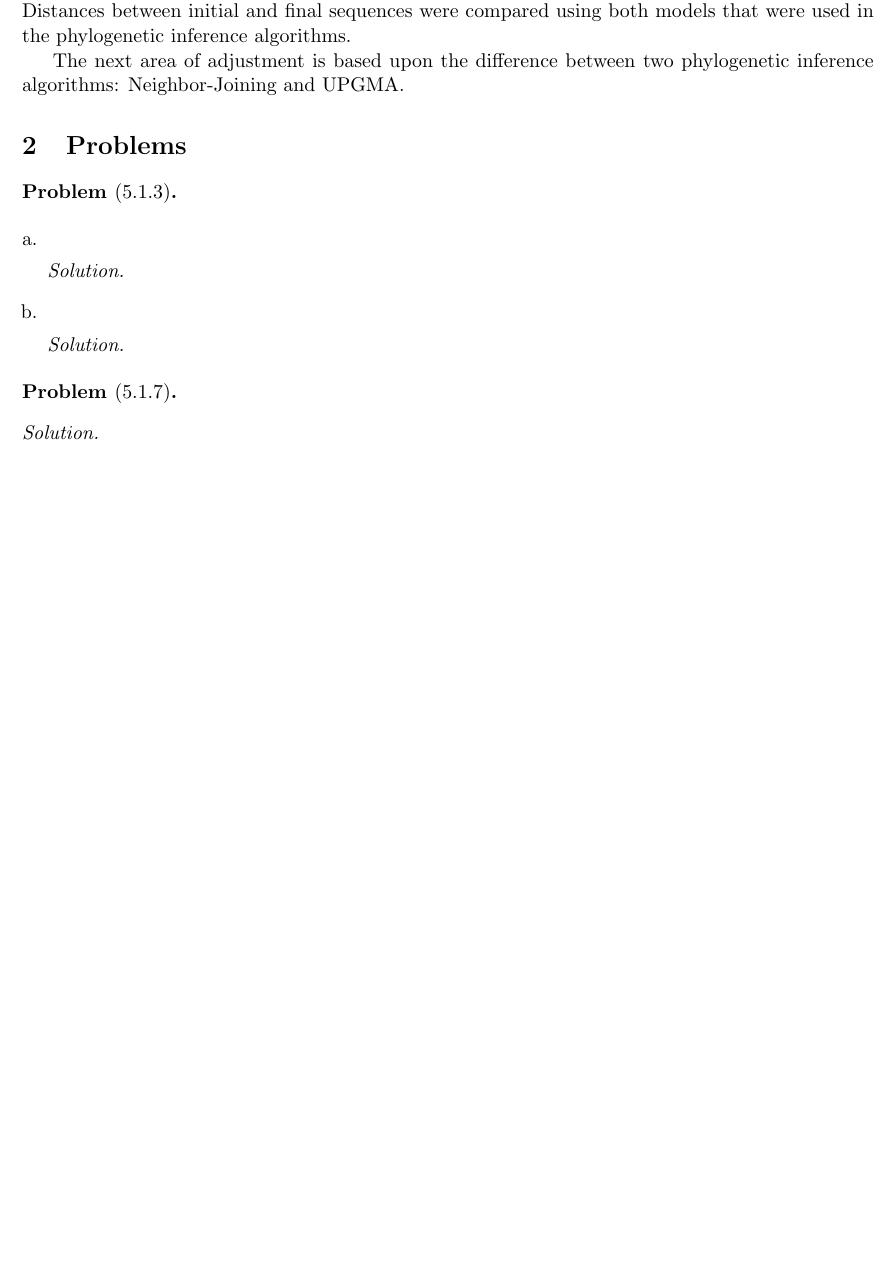
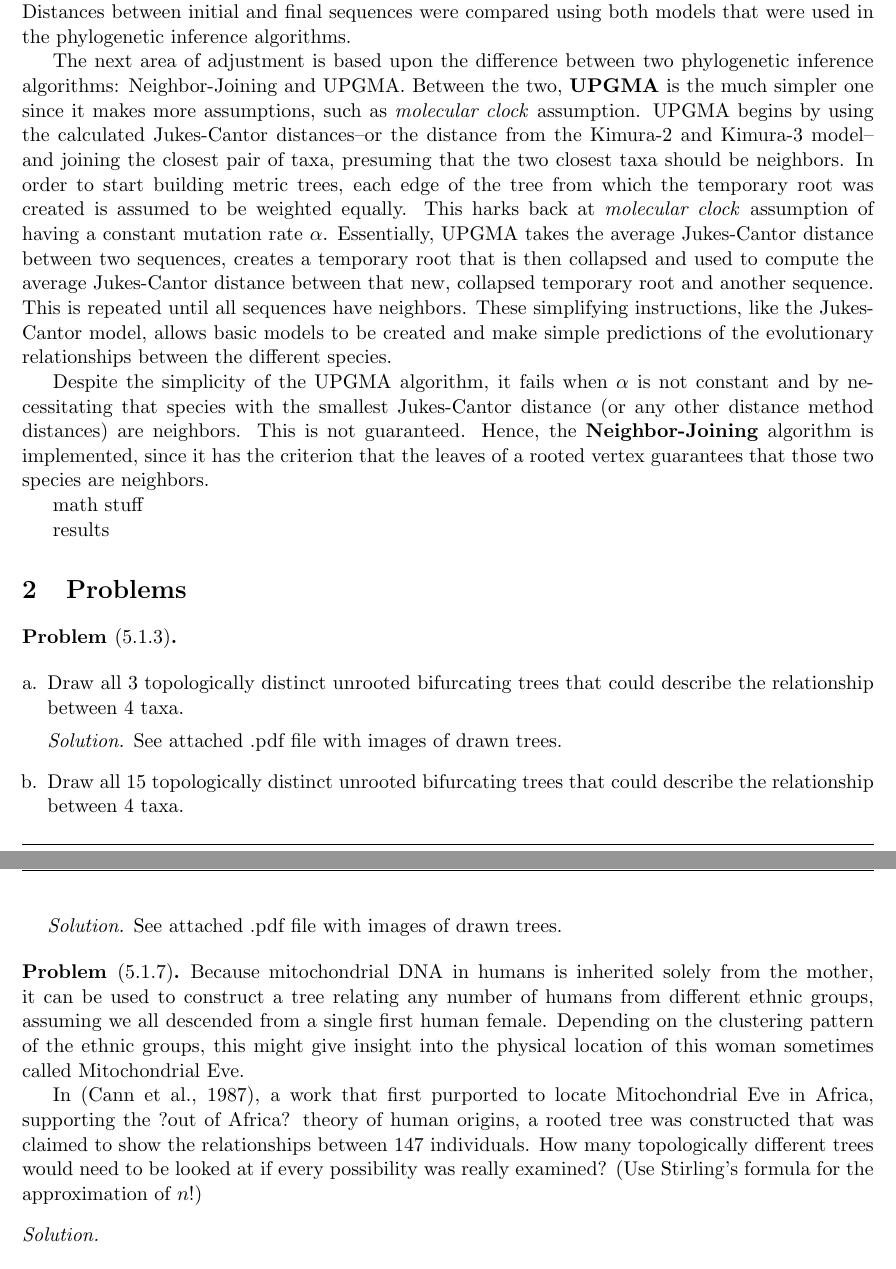
Before and after one commit to nixonpjoshua/Math127, a LaTeX document (M127_HW3.tex): part of page 2 of 2 before the commit and two parts of pages 2 and 3 of 3 after it, the two joined at a grey line, cut so that both start at the same text, the shorter picture padded with empty space. Compiled offline with pdfLaTeX.

Commit message:
2/3 of outline; still need hw solutions

```diff
--- a/M127_HW3.tex
+++ b/M127_HW3.tex
@@ -127,8 +127,14 @@
 
 \par Unlike the Jukes-Cantor model, the \textbf{Kimura} models consider more than one parameter to compute the distances between ancestor and progeny DNA sequences. In addition to mutation rates, the \textbf{Kimura-2} model incorporates different rates of transitions, $\beta$, (e.g.purine $\longleftrightarrow$ purine) and different rates of transversions, $\gamma$ (e.g.purine $\longleftrightarrow$ pyrimidine). Biologically, there are two types of transversions: an exchange between one-ring and two-ring structures.The \textbf{Kimura-3} takes this into account by considering a third parameter, $\delta$, for the rates of two-ring transversions. Distances between initial and final sequences were compared using both models that were used in the phylogenetic inference algorithms.
 
-\par The next area of adjustment is based upon the difference between two phylogenetic inference algorithms: Neighbor-Joining and UPGMA.
+\par The next area of adjustment is based upon the difference between two phylogenetic inference algorithms: Neighbor-Joining and UPGMA. Between the two, \textbf{UPGMA} is the much simpler one since it makes more assumptions, such as \textit{molecular clock} assumption. UPGMA begins by using the calculated Jukes-Cantor distances--or the distance from the Kimura-2 and Kimura-3 model--and joining the closest pair of taxa, presuming that the two closest taxa should be neighbors. In order to start building metric trees, each edge of the tree from which the temporary root was created is assumed to be weighted equally. This harks back at \textit{molecular clock} assumption of having a constant mutation rate $\alpha$.  Essentially, UPGMA takes the average Jukes-Cantor distance between two sequences, creates a temporary root that is then collapsed and used to compute the average Jukes-Cantor distance between that new, collapsed temporary root and another sequence. This is repeated until all sequences have neighbors. These simplifying instructions, like the Jukes-Cantor model, allows basic models to be created and make simple predictions of the evolutionary relationships between the different species.
 
+\par Despite the simplicity of the UPGMA algorithm, it fails when $\alpha$ is not constant and by necessitating that species with the smallest Jukes-Cantor distance (or any other distance method distances) are neighbors. This is not guaranteed. Hence, the \textbf{Neighbor-Joining} algorithm is implemented, since it has the criterion that the leaves of a rooted vertex guarantees that those two species are neighbors.
+
+
+\par math stuff
+
+\par results
 
 %=================problems, 5.1.3==================
 \section{Problems}
@@ -137,12 +143,14 @@
 \end{problem}
 \begin{enumerate}[a.]
 
-\item
+\item Draw all 3 topologically distinct unrooted bifurcating trees that could describe the relationship between 4 taxa.
 \begin{sol}
+See attached .pdf file with images of drawn trees.
 \end{sol}
 
-\item
+\item Draw all 15 topologically distinct unrooted bifurcating trees that could describe the relationship between 4 taxa.
 \begin{sol}
+See attached .pdf file with images of drawn trees.
 \end{sol}
 
 
@@ -150,6 +158,9 @@
 
 %==============5.1.7===================================
 \begin{problem}[5.1.7]
+Because mitochondrial DNA in humans is inherited solely from the mother, it can be used to construct a tree relating any number of humans from different ethnic groups, assuming we all descended from a single first human female. Depending on the clustering pattern of the ethnic groups, this might give insight into the physical location of this woman sometimes called Mitochondrial Eve.
+
+In (Cann et al., 1987), a work that first purported to locate Mitochondrial Eve in Africa, supporting the ?out of Africa? theory of human origins, a rooted tree was constructed that was claimed to show the relationships between 147 individuals. How many topologically different trees would need to be looked at if every possibility was really examined? (Use Stirling's formula for the approximation of $n!$)
 \end{problem}
 
 \begin{sol}
```
Also changed, not shown: M127_HW3.tex (2 more changed lines).
